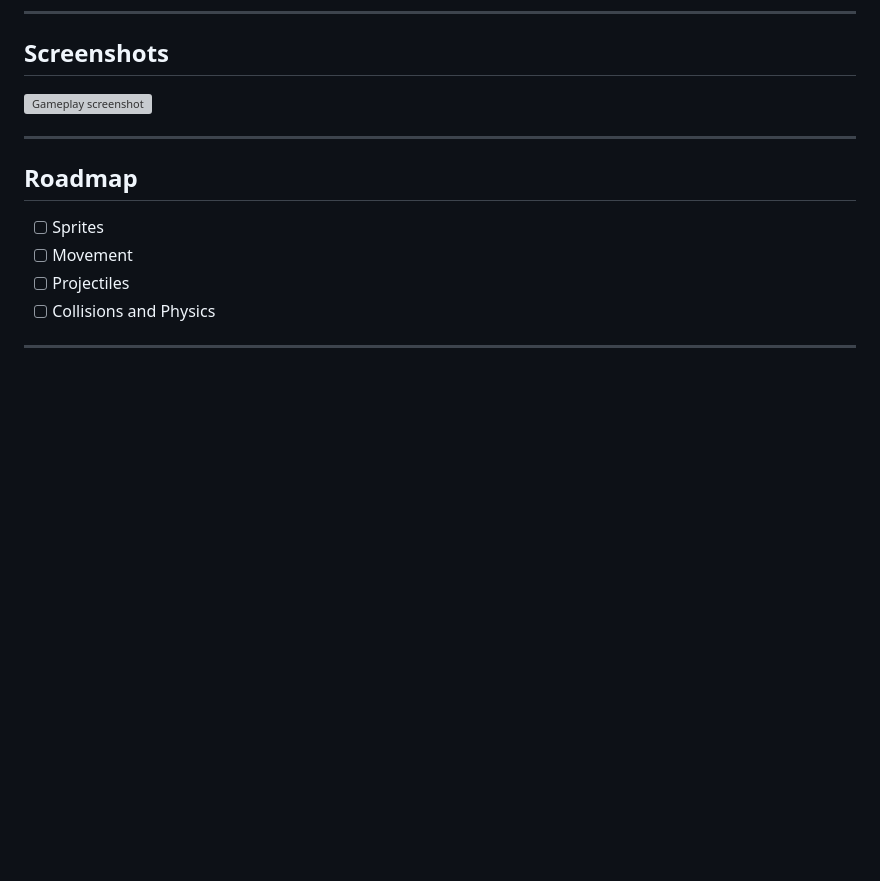
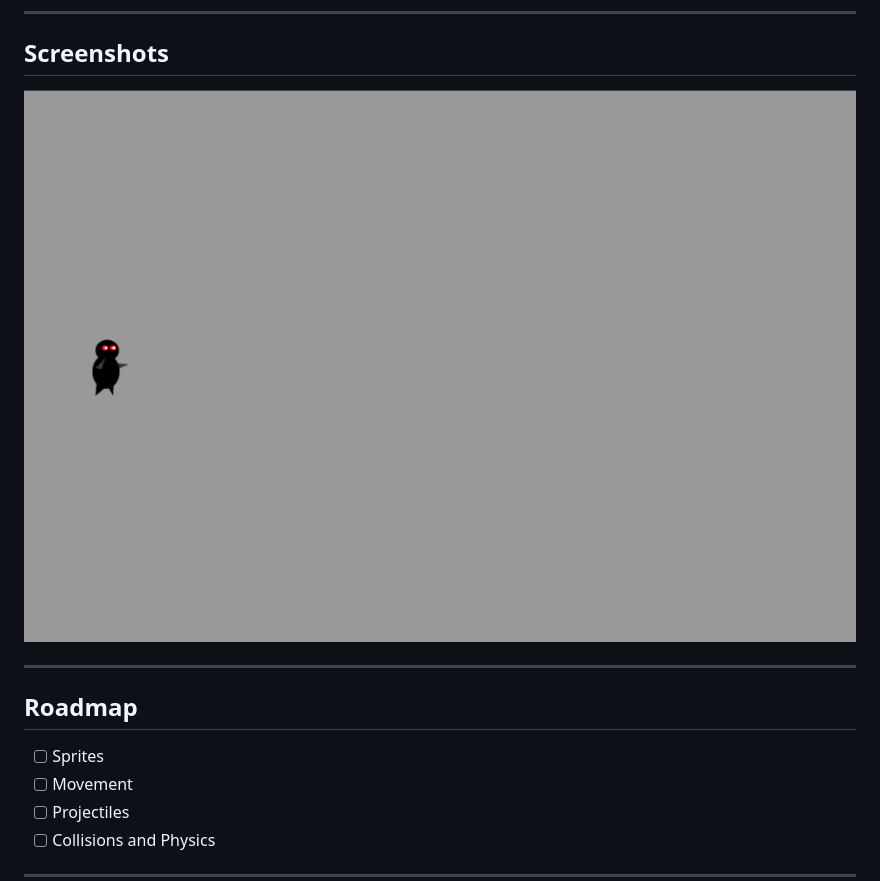
Before and after one commit to JoeORegan/JS-NinjaGame, a Markdown page: README.md, the part around the change. GitHub-like rendering; pictures changed too: assets/images/screenshot1.png (added); blank space fills up the shorter version; grey boxes are pictures that could not be loaded.

Commit message:
README: Add screenshot

```diff
--- a/README.md
+++ b/README.md
@@ -99,7 +99,7 @@ package.json
 
 ## Screenshots
 
-![Gameplay screenshot](docs/images/screenshot-gameplay-01.png)
+![Gameplay screenshot](assets/images/screenshot1.png)
 
 ---
 
```
